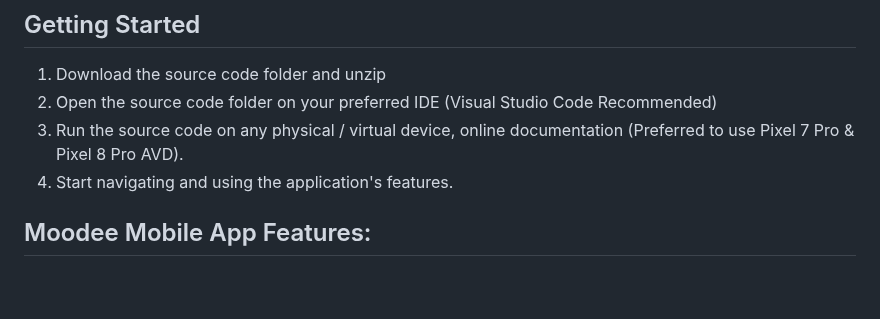
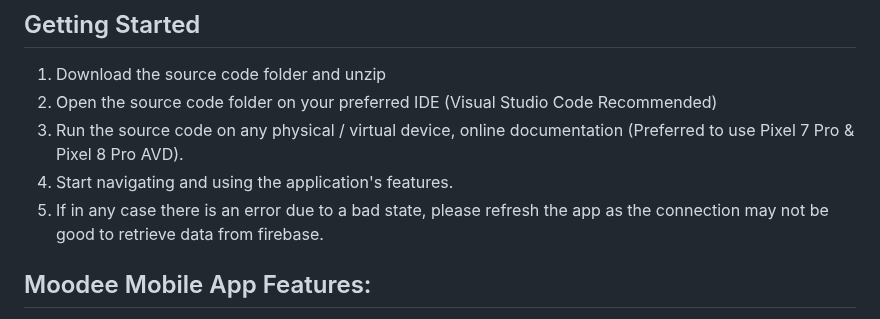
Before and after one commit to sanchick02/moodee, a Markdown page: README.md, the part around the change. Drawn GitHub-style; blank space fills up the shorter version.

```diff
--- a/README.md
+++ b/README.md
@@ -17,6 +17,7 @@ Moodee offers a comprehensive suite of features to empower users in managing the
 2. Open the source code folder on your preferred IDE (Visual Studio Code Recommended)
 3. Run the source code on any physical / virtual device, online documentation (Preferred to use Pixel 7 Pro & Pixel 8 Pro AVD).
 4. Start navigating and using the application's features.
+5. If in any case there is an error due to a bad state, please refresh the app as the connection may not be good to retrieve data from firebase.
 
 ## Moodee Mobile App Features:
 - Personalised Contents
```
